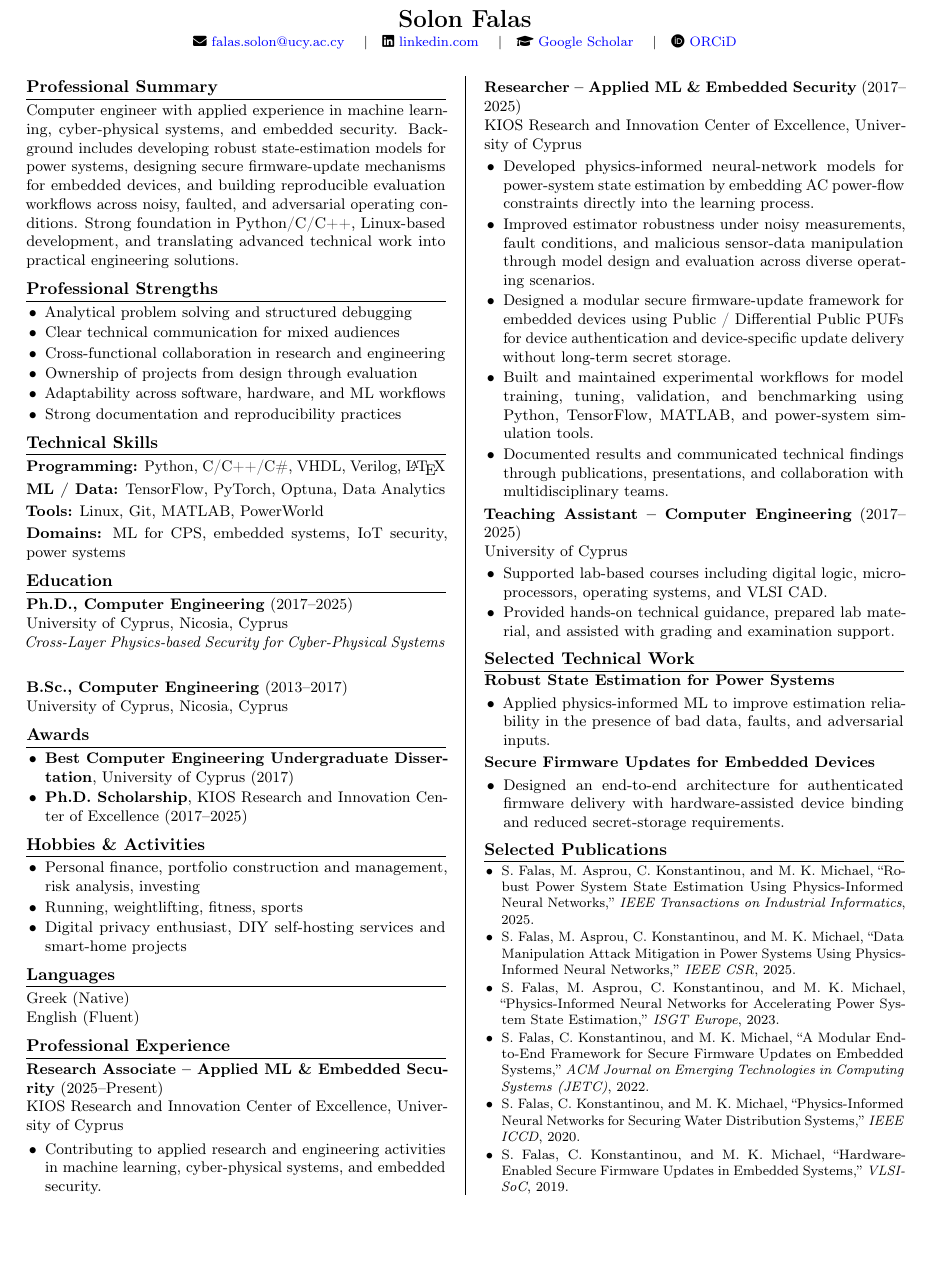
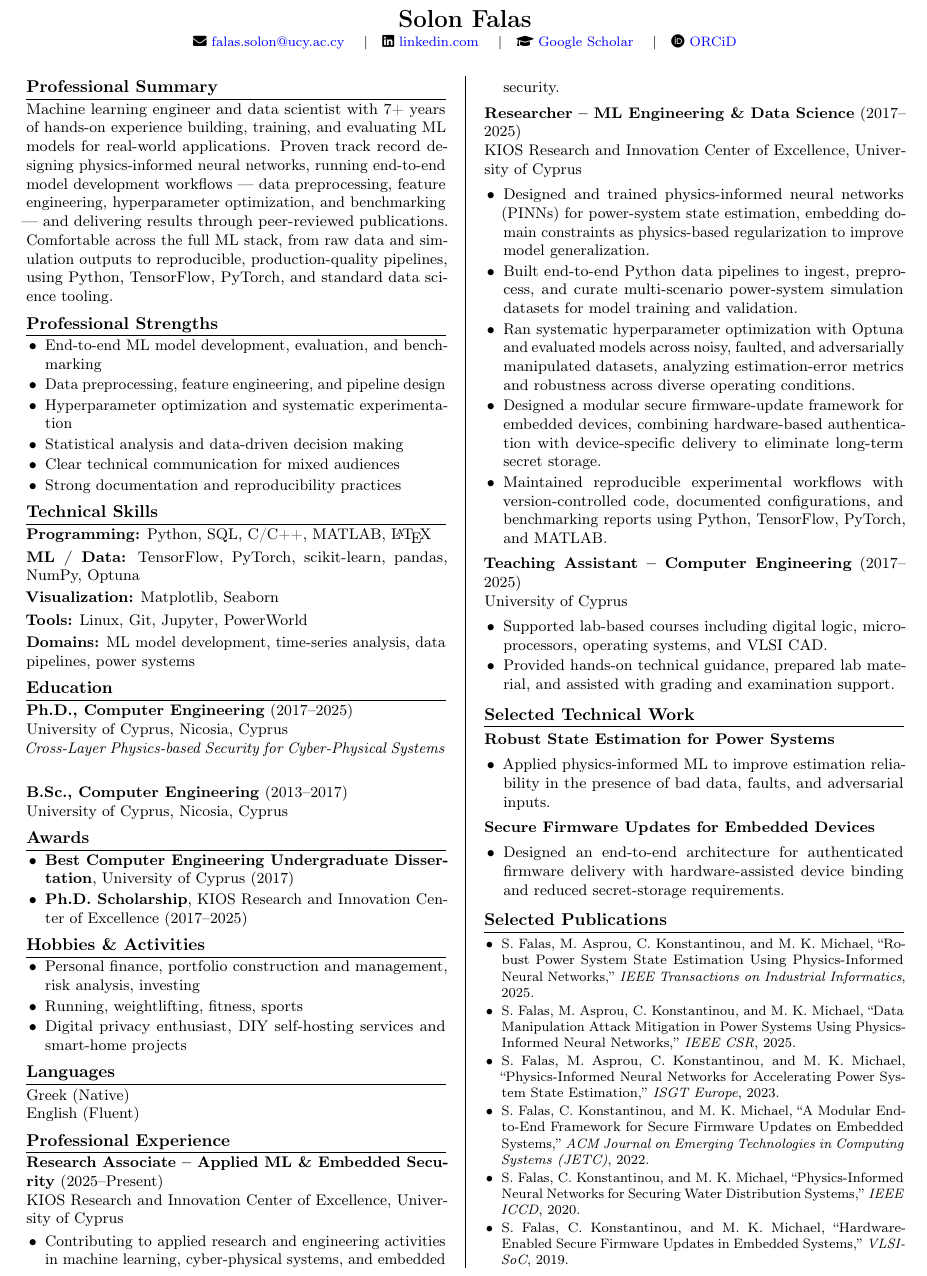
Before and after one commit to 0xSoliski/resume-cv, a LaTeX CV (resume-cv.tex): part of the page, cut so that both start at the same text, the shorter picture padded with empty space. Compiled offline with pdfLaTeX.

Commit message:
Reposition CV for data analyst / ML engineer roles
- Updated summary to lead with ML engineering and data science framing
- Expanded skills: added SQL, scikit-learn, pandas, NumPy, Matplotlib, Seaborn, Jupyter
- Reframed strengths around ML lifecycle and data-driven work
- Rewrote researcher experience bullets to emphasize pipelines, hyperparameter tuning, and data curation

Co-Authored-By: Claude Sonnet 4.6 <noreply@anthropic.com>

```diff
--- a/resume-cv.tex
+++ b/resume-cv.tex
@@ -51,23 +51,24 @@
 \begin{multicols}{2}
 
 \section*{Professional Summary}
-Computer engineer with applied experience in machine learning, cyber-physical systems, and embedded security. Background includes developing robust state-estimation models for power systems, designing secure firmware-update mechanisms for embedded devices, and building reproducible evaluation workflows across noisy, faulted, and adversarial operating conditions. Strong foundation in Python/C/C++, Linux-based development, and translating advanced technical work into practical engineering solutions.
+Machine learning engineer and data scientist with 7+ years of hands-on experience building, training, and evaluating ML models for real-world applications. Proven track record designing physics-informed neural networks, running end-to-end model development workflows — data preprocessing, feature engineering, hyperparameter optimization, and benchmarking — and delivering results through peer-reviewed publications. Comfortable across the full ML stack, from raw data and simulation outputs to reproducible, production-quality pipelines, using Python, TensorFlow, PyTorch, and standard data science tooling.
 
 \section*{Professional Strengths}
 \begin{itemize}
-    \item Analytical problem solving and structured debugging
+    \item End-to-end ML model development, evaluation, and benchmarking
+    \item Data preprocessing, feature engineering, and pipeline design
+    \item Hyperparameter optimization and systematic experimentation
+    \item Statistical analysis and data-driven decision making
     \item Clear technical communication for mixed audiences
-    \item Cross-functional collaboration in research and engineering
-    \item Ownership of projects from design through evaluation
-    \item Adaptability across software, hardware, and ML workflows
     \item Strong documentation and reproducibility practices
 \end{itemize}
 
 \section*{Technical Skills}
-\textbf{Programming:} Python, C/C++/C\#, VHDL, Verilog, \LaTeX\\[2pt]
-\textbf{ML / Data:} TensorFlow, PyTorch, Optuna, Data Analytics\\[2pt]
-\textbf{Tools:} Linux, Git, MATLAB, PowerWorld\\[2pt]
-\textbf{Domains:} ML for CPS, embedded systems, IoT security, power systems
+\textbf{Programming:} Python, SQL, C/C++, MATLAB, \LaTeX\\[2pt]
+\textbf{ML / Data:} TensorFlow, PyTorch, scikit-learn, pandas, NumPy, Optuna\\[2pt]
+\textbf{Visualization:} Matplotlib, Seaborn\\[2pt]
+\textbf{Tools:} Linux, Git, Jupyter, PowerWorld\\[2pt]
+\textbf{Domains:} ML model development, time-series analysis, data pipelines, power systems
 
 \section*{Education}
 \textbf{Ph.D., Computer Engineering} (2017--2025)\\
@@ -101,14 +102,14 @@ KIOS Research and Innovation Center of Excellence, University of Cyprus
   \item Contributing to applied research and engineering activities in machine learning, cyber-physical systems, and embedded security.
 \end{itemize}
 
-\textbf{Researcher -- Applied ML \& Embedded Security} (2017--2025)\\
+\textbf{Researcher -- ML Engineering \& Data Science} (2017--2025)\\
 KIOS Research and Innovation Center of Excellence, University of Cyprus
 \begin{itemize}
-  \item Developed physics-informed neural-network models for power-system state estimation by embedding AC power-flow constraints directly into the learning process.
-  \item Improved estimator robustness under noisy measurements, fault conditions, and malicious sensor-data manipulation through model design and evaluation across diverse operating scenarios.
-  \item Designed a modular secure firmware-update framework for embedded devices using Public / Differential Public PUFs for device authentication and device-specific update delivery without long-term secret storage.
-  \item Built and maintained experimental workflows for model training, tuning, validation, and benchmarking using Python, TensorFlow, MATLAB, and power-system simulation tools.
-  \item Documented results and communicated technical findings through publications, presentations, and collaboration with multidisciplinary teams.
+  \item Designed and trained physics-informed neural networks (PINNs) for power-system state estimation, embedding domain constraints as physics-based regularization to improve model generalization.
+  \item Built end-to-end Python data pipelines to ingest, preprocess, and curate multi-scenario power-system simulation datasets for model training and validation.
+  \item Ran systematic hyperparameter optimization with Optuna and evaluated models across noisy, faulted, and adversarially manipulated datasets, analyzing estimation-error metrics and robustness across diverse operating conditions.
+  \item Designed a modular secure firmware-update framework for embedded devices, combining hardware-based authentication with device-specific delivery to eliminate long-term secret storage.
+  \item Maintained reproducible experimental workflows with version-controlled code, documented configurations, and benchmarking reports using Python, TensorFlow, PyTorch, and MATLAB.
 \end{itemize}
 
 \textbf{Teaching Assistant -- Computer Engineering} (2017--2025)\\
```
